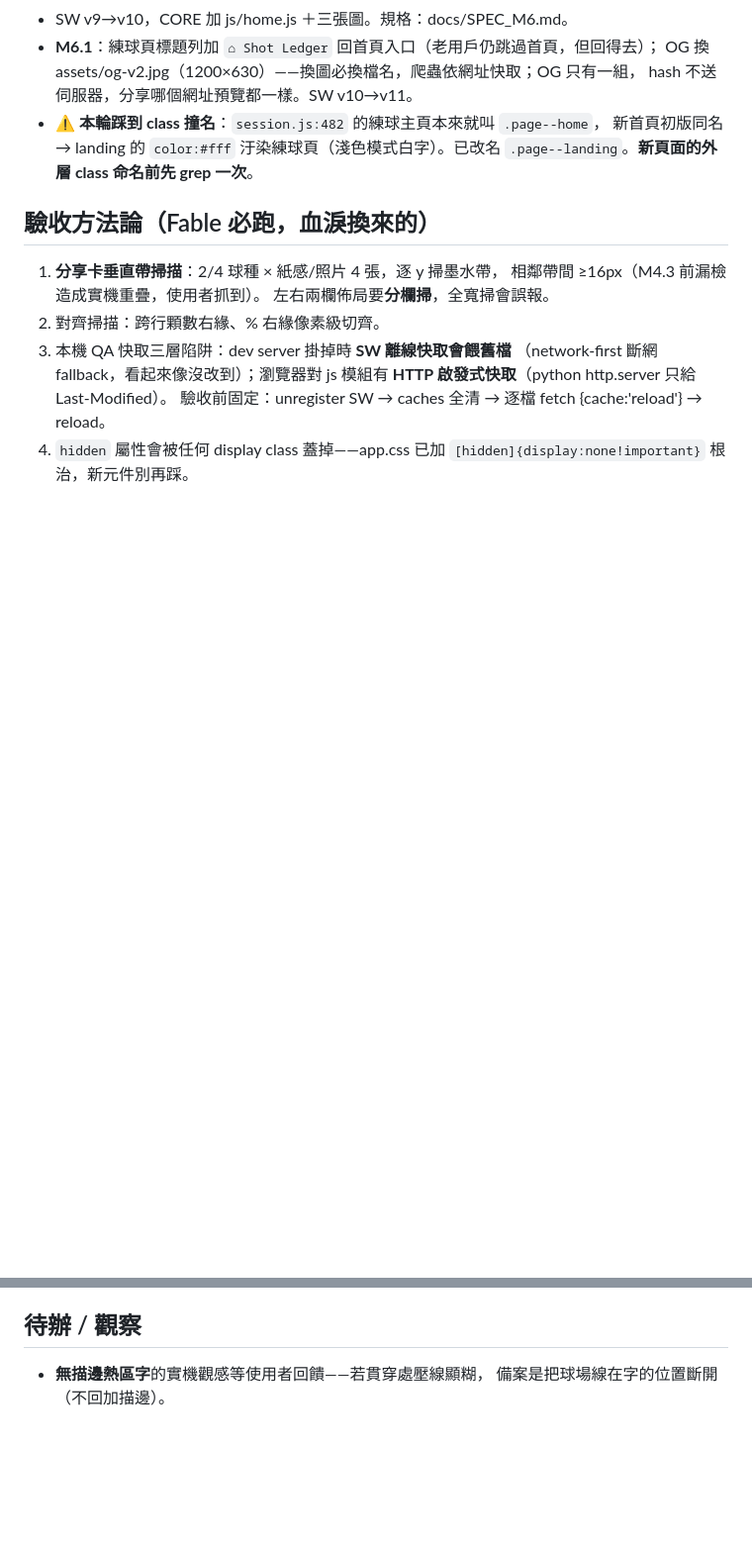
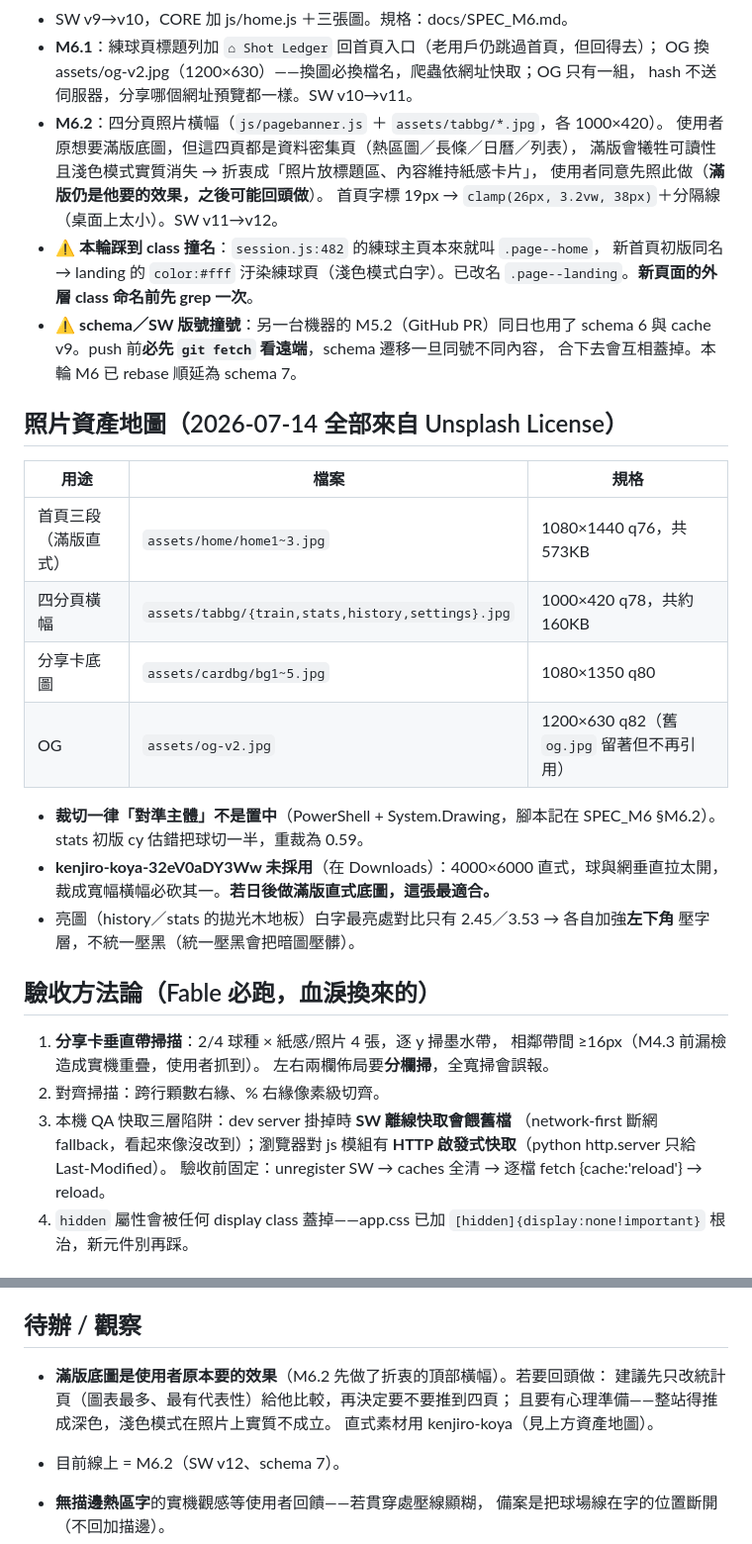
Before and after one commit to lioneer32232002-commits/shot-ledger, a Markdown page: docs/HANDOFF_20260714.md, 2 parts joined by grey strips. Shown at 99% size. Rendered like a GitHub page; blank space fills up the shorter version.

Commit message:
交接文件 2026-07-14：M6~M6.2 全上線＋照片資產地圖＋版號撞號教訓
Co-Authored-By: Claude Opus 4.8 <noreply@anthropic.com>

```diff
--- a/docs/HANDOFF_20260714.md
+++ b/docs/HANDOFF_20260714.md
@@ -92,9 +92,33 @@
 - **M6.1**：練球頁標題列加 `⌂ Shot Ledger` 回首頁入口（老用戶仍跳過首頁，但回得去）；
   OG 換 assets/og-v2.jpg（1200×630）——換圖必換檔名，爬蟲依網址快取；OG 只有一組，
   hash 不送伺服器，分享哪個網址預覽都一樣。SW v10→v11。
+- **M6.2**：四分頁照片橫幅（`js/pagebanner.js` ＋ `assets/tabbg/*.jpg`，各 1000×420）。
+  使用者原想要滿版底圖，但這四頁都是資料密集頁（熱區圖／長條／日曆／列表），
+  滿版會犧牲可讀性且淺色模式實質消失 → 折衷成「照片放標題區、內容維持紙感卡片」，
+  使用者同意先照此做（**滿版仍是他要的效果，之後可能回頭做**）。
+  首頁字標 19px → `clamp(26px, 3.2vw, 38px)`＋分隔線（桌面上太小）。SW v11→v12。
 - ⚠️ **本輪踩到 class 撞名**：`session.js:482` 的練球主頁本來就叫 `.page--home`，
   新首頁初版同名 → landing 的 `color:#fff` 汙染練球頁（淺色模式白字）。已改名
   `.page--landing`。**新頁面的外層 class 命名前先 grep 一次**。
+- ⚠️ **schema／SW 版號撞號**：另一台機器的 M5.2（GitHub PR）同日也用了 schema 6
+  與 cache v9。push 前**必先 `git fetch` 看遠端**，schema 遷移一旦同號不同內容，
+  合下去會互相蓋掉。本輪 M6 已 rebase 順延為 schema 7。
+
+## 照片資產地圖（2026-07-14 全部來自 Unsplash License）
+
+| 用途 | 檔案 | 規格 |
+|---|---|---|
+| 首頁三段（滿版直式） | `assets/home/home1~3.jpg` | 1080×1440 q76，共 573KB |
+| 四分頁橫幅 | `assets/tabbg/{train,stats,history,settings}.jpg` | 1000×420 q78，共約 160KB |
+| 分享卡底圖 | `assets/cardbg/bg1~5.jpg` | 1080×1350 q80 |
+| OG | `assets/og-v2.jpg` | 1200×630 q82（舊 `og.jpg` 留著但不再引用） |
+
+- **裁切一律「對準主體」不是置中**（PowerShell + System.Drawing，腳本記在 SPEC_M6 §M6.2）。
+  stats 初版 cy 估錯把球切一半，重裁為 0.59。
+- **kenjiro-koya-32eV0aDY3Ww 未採用**（在 Downloads）：4000×6000 直式，球與網垂直拉太開，
+  裁成寬幅橫幅必砍其一。**若日後做滿版直式底圖，這張最適合。**
+- 亮圖（history／stats 的拋光木地板）白字最亮處對比只有 2.45／3.53 → 各自加強**左下角**
+  壓字層，不統一壓黑（統一壓黑會把暗圖壓髒）。
 
 ## 驗收方法論（Fable 必跑，血淚換來的）
 
@@ -125,6 +149,12 @@ Fable commit＋push（自動部署）。
 
 ## 待辦 / 觀察
 
+- **滿版底圖是使用者原本要的效果**（M6.2 先做了折衷的頂部橫幅）。若要回頭做：
+  建議先只改統計頁（圖表最多、最有代表性）給他比較，再決定要不要推到四頁；
+  且要有心理準備——整站得推成深色，淺色模式在照片上實質不成立。
+  直式素材用 kenjiro-koya（見上方資產地圖）。
+- 目前線上 = M6.2（SW v12、schema 7）。
+
 - **無描邊熱區字**的實機觀感等使用者回饋——若貫穿處壓線顯糊，
   備案是把球場線在字的位置斷開（不回加描邊）。
 - 兩台機器 OneDrive＋git 同步照舊；此機 git 身分 repo-local。
```
